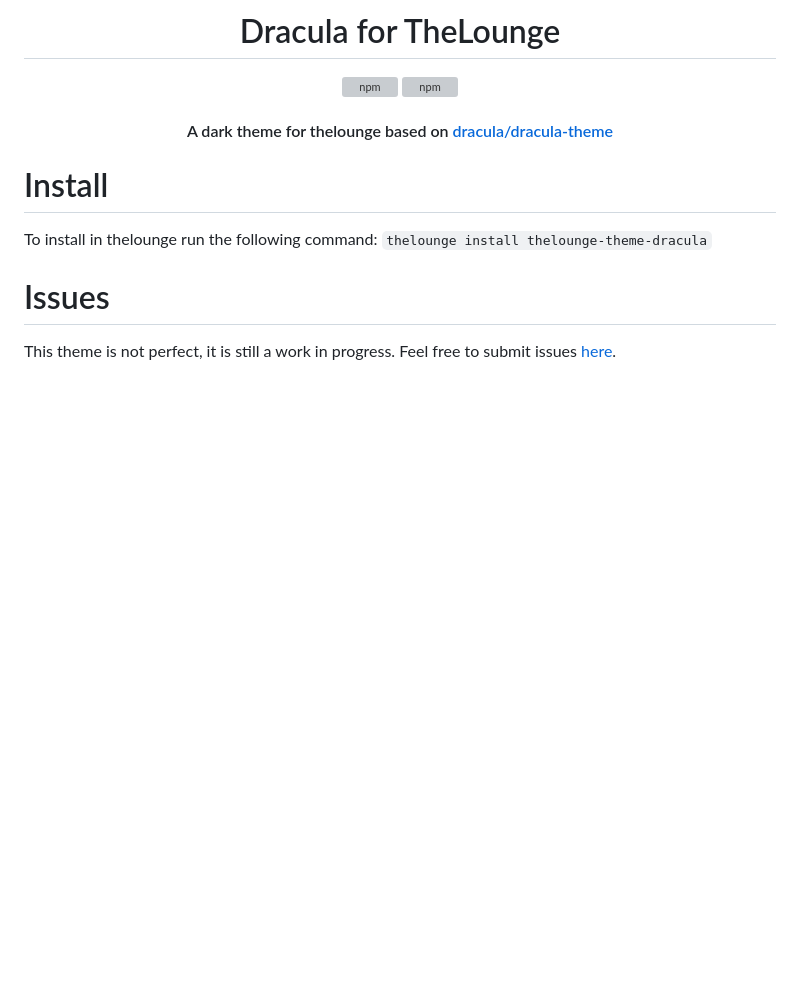
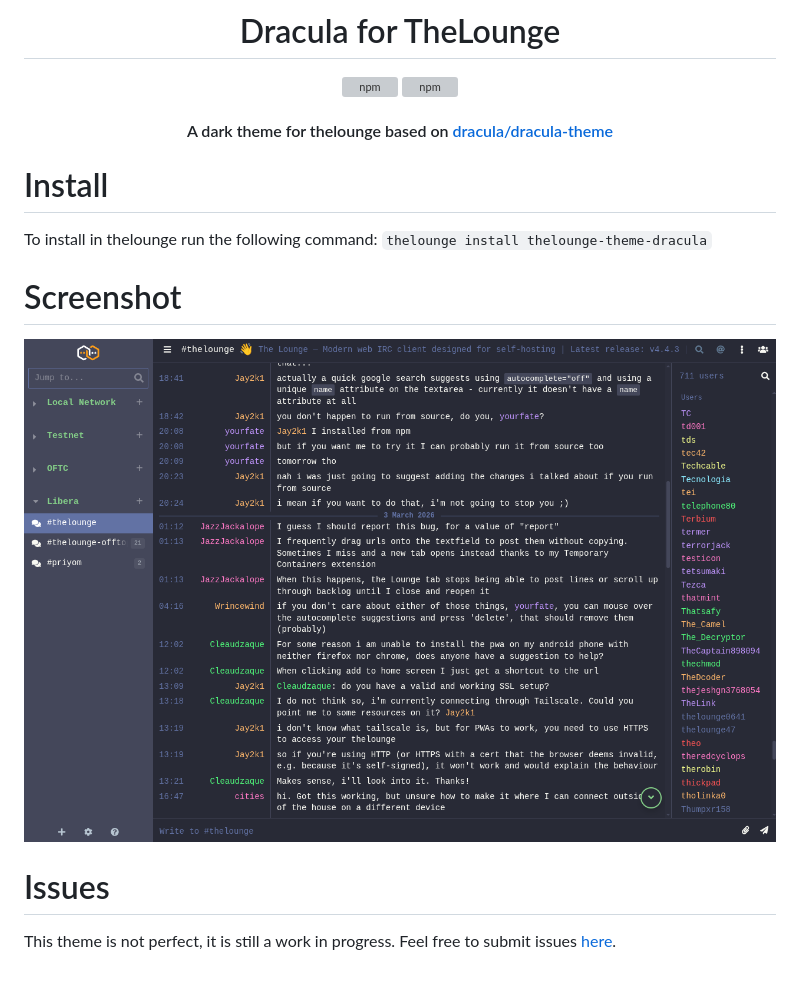
Before and after one commit to SpaceLenore/thelounge-theme-dracula, a Markdown page: README.md, the part around the change. Rendered like a GitHub page; pictures changed too: screenshot.png (added); blank space fills up the shorter version; grey boxes are pictures that could not be loaded.

Commit message:
add screenshot to readme

```diff
--- a/README.md
+++ b/README.md
@@ -13,5 +13,8 @@
 To install in thelounge run the following command: `thelounge install
 thelounge-theme-dracula`
 
+# Screenshot
+![The Lounge with dracula theme](screenshot.png)
+
 # Issues
 This theme is not perfect, it is still a work in progress. Feel free to submit issues [here](https://github.com/SpaceLenore/thelounge-theme-dracula/issues).
```
